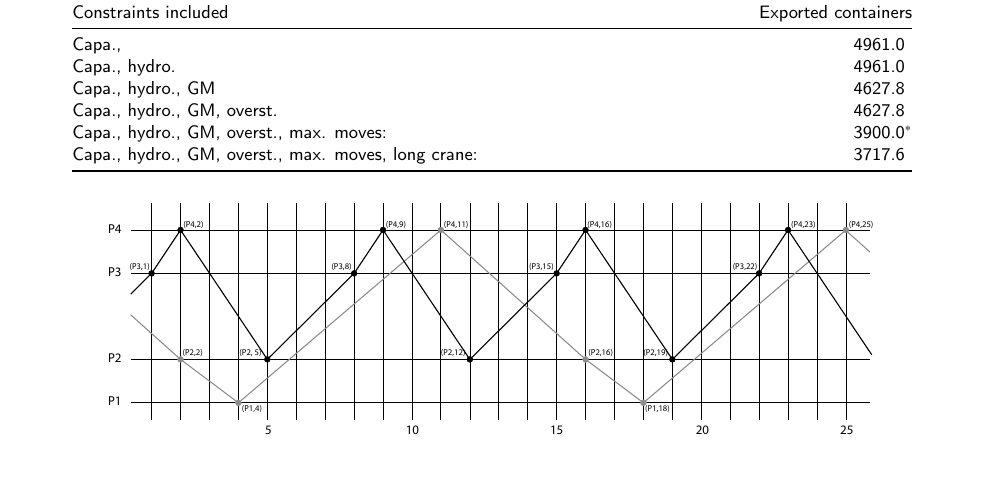
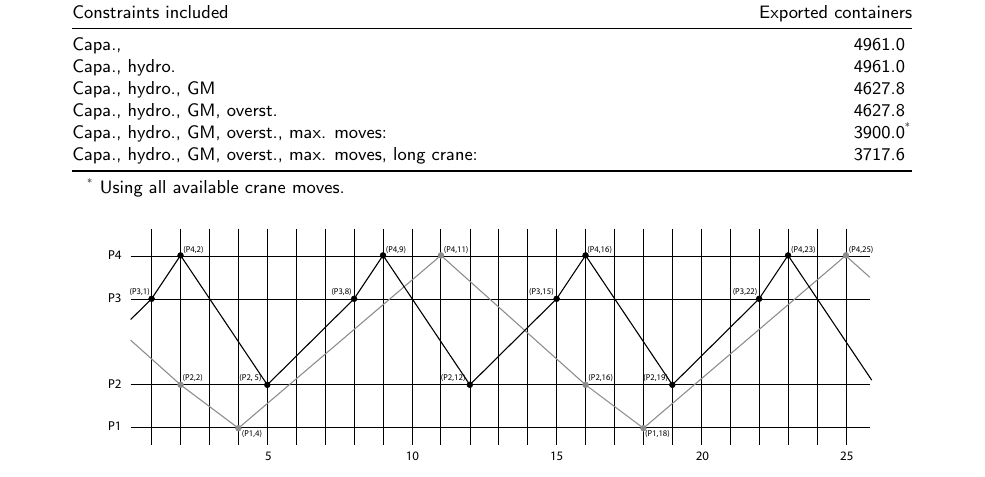
Before and after one commit to runemjensen/revenuemanagement, a LaTeX paper (article.tex, which reads Results.tex): part of page 20 of 29, cut so that both start at the same text. Compiled offline with pdfLaTeX; a LaTeX package or settings file that is missing is left out.

Commit message:
minor corrections

```diff
--- a/Results.tex
+++ b/Results.tex
@@ -236,18 +236,23 @@ The results can be seen in Table~\ref{tab:resultsPS}.
 
 \begin{table}[width=.9\linewidth,cols=2,pos=h]
 \caption{Maximal load/export of 40', 13t non-reefers.}\label{tab:resultsPS}
+\begin{threeparttable}
 \begin{tabular*}{\tblwidth}{@{} LR @{}}
 \toprule
 Constraints included						  		&Exported containers\\
 \midrule
-Capa., 												&4961.0$\phantom{^{*}}$\\
-Capa., hydro. 										&4961.0$\phantom{^{*}}$\\
-Capa., hydro., GM									&4627.8$\phantom{^{*}}$\\
-Capa., hydro., GM, overst.							&4627.8$\phantom{^{*}}$\\
-Capa., hydro., GM, overst., max. moves:				&3900.0$^{*}$\\
-Capa., hydro., GM, overst., max. moves, long crane:	&3717.6$\phantom{^{*}}$\\
+Capa., 												&4961.0\phantom{\tn{$^{*}$}}\\
+Capa., hydro. 										&4961.0\phantom{\tn{$^{*}$}}\\
+Capa., hydro., GM									&4627.8\phantom{\tn{$^{*}$}}\\
+Capa., hydro., GM, overst.							&4627.8\phantom{\tn{$^{*}$}}\\
+Capa., hydro., GM, overst., max. moves:				&3900.0\tn{$^{*}$}\\
+Capa., hydro., GM, overst., max. moves, long crane:	&3717.6\phantom{\tn{$^{*}$}}\\
 \bottomrule
 \end{tabular*}
+\begin{tablenotes}
+\item[$^*$]Using all available crane moves.
+\end{tablenotes}
+\end{threeparttable}
 \end{table}
 
 When including the maximal moves-constraints, we get that the maximal number of containers that can be loaded (*) equals $20\text{ hours}\cdot7\text{ cranes}\cdot 30 \frac{\text{moves}}{\text{hour and crane}} - 300 \text{ moves} = 3900$, i.e. we use all the available crane moves.
```
